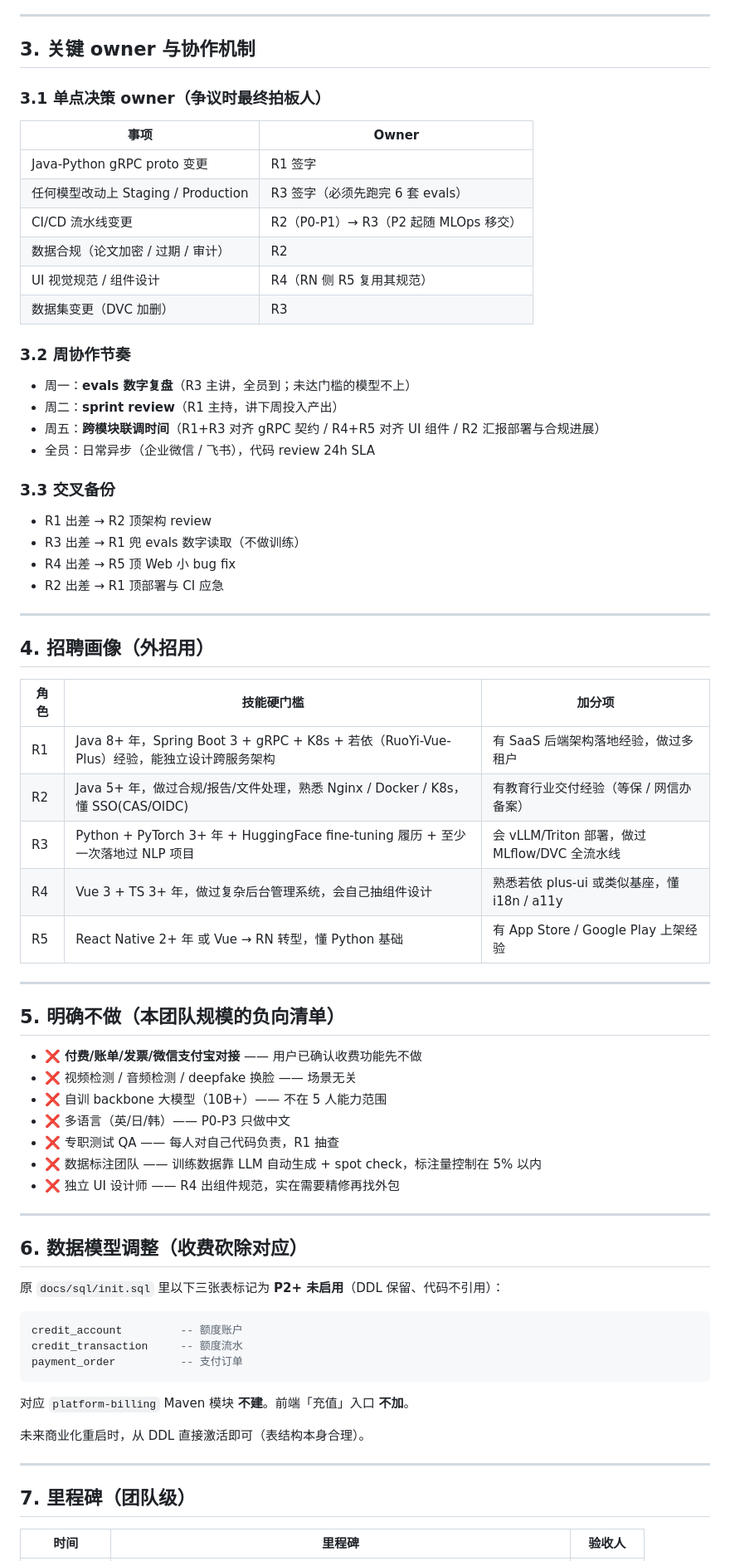
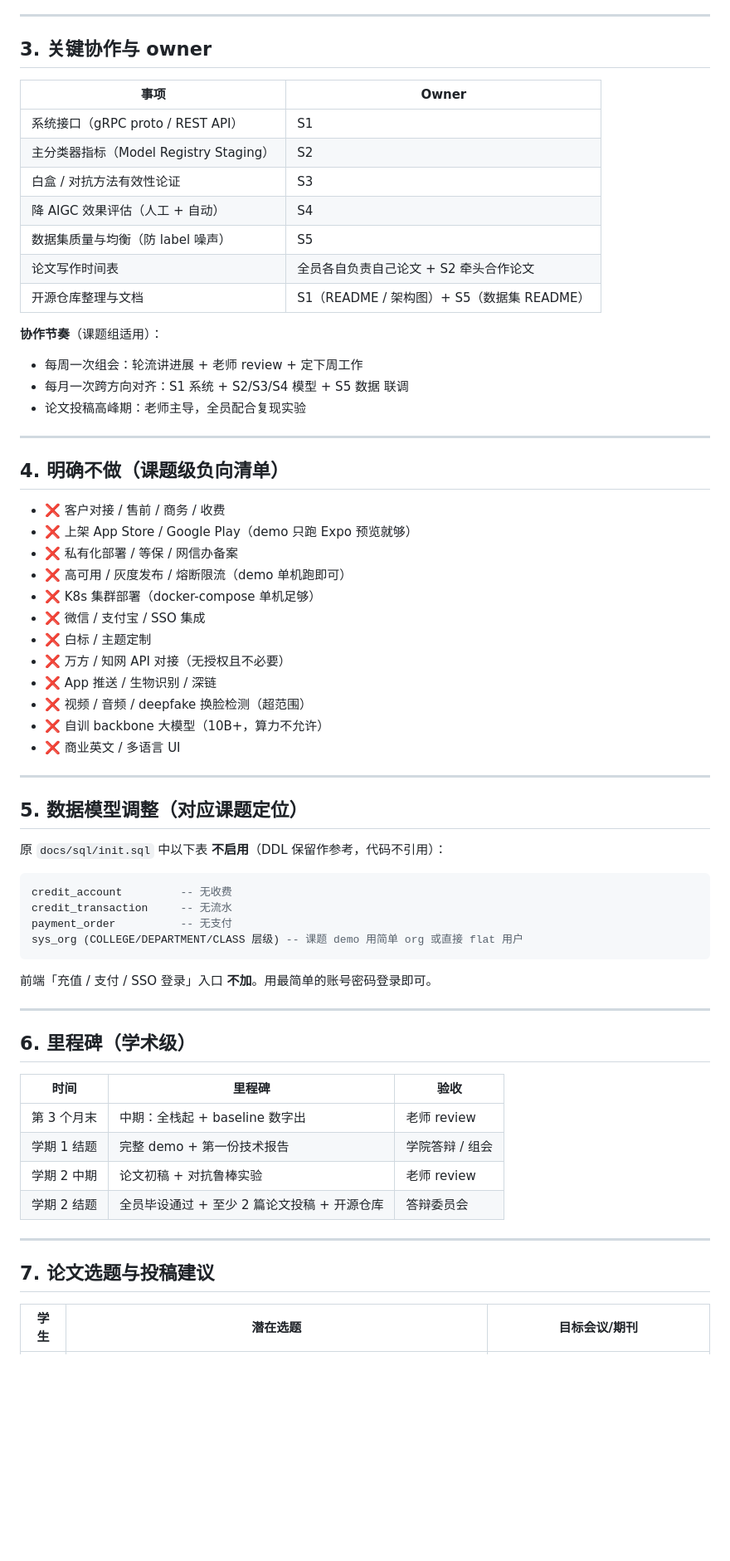
Before and after one commit to LINVCER/aigc-multimodal-detection, a Markdown page: docs/design/TEAM_ROLES.md, the part around one of its changes. Shown at 83% size. Rendered like a GitHub page; blank space fills up the shorter version.

Commit message:
docs(design): reframe TEAM_ROLES as 5-student research course project (no business/customers/billing)

````diff
--- a/docs/design/TEAM_ROLES.md
+++ b/docs/design/TEAM_ROLES.md
@@ -37,76 +64,69 @@
 
 ---
 
-## 3. 关键 owner 与协作机制
-
-### 3.1 单点决策 owner（争议时最终拍板人）
+## 3. 关键协作与 owner
 
 | 事项 | Owner |
 |---|---|
-| Java-Python gRPC proto 变更 | R1 签字 |
-| 任何模型改动上 Staging / Production | R3 签字（必须先跑完 6 套 evals） |
-| CI/CD 流水线变更 | R2（P0-P1）→ R3（P2 起随 MLOps 移交） |
-| 数据合规（论文加密 / 过期 / 审计） | R2 |
-| UI 视觉规范 / 组件设计 | R4（RN 侧 R5 复用其规范） |
-| 数据集变更（DVC 加删） | R3 |
+| 系统接口（gRPC proto / REST API） | S1 |
+| 主分类器指标（Model Registry Staging） | S2 |
+| 白盒 / 对抗方法有效性论证 | S3 |
+| 降 AIGC 效果评估（人工 + 自动） | S4 |
+| 数据集质量与均衡（防 label 噪声） | S5 |
+| 论文写作时间表 | 全员各自负责自己论文 + S2 牵头合作论文 |
+| 开源仓库整理与文档 | S1（README / 架构图）+ S5（数据集 README） |
 
-### 3.2 周协作节奏
-
-- 周一：**evals 数字复盘**（R3 主讲，全员到；未达门槛的模型不上）
-- 周二：**sprint review**（R1 主持，讲下周投入产出）
-- 周五：**跨模块联调时间**（R1+R3 对齐 gRPC 契约 / R4+R5 对齐 UI 组件 / R2 汇报部署与合规进展）
-- 全员：日常异步（企业微信 / 飞书），代码 review 24h SLA
-
-### 3.3 交叉备份
-
-- R1 出差 → R2 顶架构 review
-- R3 出差 → R1 兜 evals 数字读取（不做训练）
-- R4 出差 → R5 顶 Web 小 bug fix
-- R2 出差 → R1 顶部署与 CI 应急
+**协作节奏**（课题组适用）：
+- 每周一次组会：轮流讲进展 + 老师 review + 定下周工作
+- 每月一次跨方向对齐：S1 系统 + S2/S3/S4 模型 + S5 数据 联调
+- 论文投稿高峰期：老师主导，全员配合复现实验
 
 ---
 
-## 4. 招聘画像（外招用）
+## 4. 明确不做（课题级负向清单）
 
-| 角色 | 技能硬门槛 | 加分项 |
-|---|---|---|
-| R1 | Java 8+ 年，Spring Boot 3 + gRPC + K8s + 若依（RuoYi-Vue-Plus）经验，能独立设计跨服务架构 | 有 SaaS 后端架构落地经验，做过多租户 |
-| R2 | Java 5+ 年，做过合规/报告/文件处理，熟悉 Nginx / Docker / K8s，懂 SSO(CAS/OIDC) | 有教育行业交付经验（等保 / 网信办备案） |
-| R3 | Python + PyTorch 3+ 年 + HuggingFace fine-tuning 履历 + 至少一次落地过 NLP 项目 | 会 vLLM/Triton 部署，做过 MLflow/DVC 全流水线 |
-| R4 | Vue 3 + TS 3+ 年，做过复杂后台管理系统，会自己抽组件设计 | 熟悉若依 plus-ui 或类似基座，懂 i18n / a11y |
-| R5 | React Native 2+ 年 或 Vue → RN 转型，懂 Python 基础 | 有 App Store / Google Play 上架经验 |
+- ❌ 客户对接 / 售前 / 商务 / 收费
+- ❌ 上架 App Store / Google Play（demo 只跑 Expo 预览就够）
+- ❌ 私有化部署 / 等保 / 网信办备案
+- ❌ 高可用 / 灰度发布 / 熔断限流（demo 单机跑即可）
+- ❌ K8s 集群部署（docker-compose 单机足够）
+- ❌ 微信 / 支付宝 / SSO 集成
+- ❌ 白标 / 主题定制
+- ❌ 万方 / 知网 API 对接（无授权且不必要）
+- ❌ App 推送 / 生物识别 / 深链
+- ❌ 视频 / 音频 / deepfake 换脸检测（超范围）
+- ❌ 自训 backbone 大模型（10B+，算力不允许）
+- ❌ 商业英文 / 多语言 UI
 
 ---
 
-## 5. 明确不做（本团队规模的负向清单）
+## 5. 数据模型调整（对应课题定位）
 
-- ❌ **付费/账单/发票/微信支付宝对接** —— 用户已确认收费功能先不做
-- ❌ 视频检测 / 音频检测 / deepfake 换脸 —— 场景无关
-- ❌ 自训 backbone 大模型（10B+）—— 不在 5 人能力范围
-- ❌ 多语言（英/日/韩）—— P0-P3 只做中文
-- ❌ 专职测试 QA —— 每人对自己代码负责，R1 抽查
-- ❌ 数据标注团队 —— 训练数据靠 LLM 自动生成 + spot check，标注量控制在 5% 以内
-- ❌ 独立 UI 设计师 —— R4 出组件规范，实在需要精修再找外包
+原 `docs/sql/init.sql` 中以下表 **不启用**（DDL 保留作参考，代码不引用）：
+
+```sql
+credit_account         -- 无收费
+credit_transaction     -- 无流水
+payment_order          -- 无支付
+sys_org (COLLEGE/DEPARTMENT/CLASS 层级) -- 课题 demo 用简单 org 或直接 flat 用户
+```
+
+前端「充值 / 支付 / SSO 登录」入口 **不加**。用最简单的账号密码登录即可。
 
 ---
 
-## 6. 数据模型调整（收费砍除对应）
+## 6. 里程碑（学术级）
 
-原 `docs/sql/init.sql` 里以下三张表标记为 **P2+ 未启用**（DDL 保留、代码不引用）：
-
-```sql
-credit_account         -- 额度账户
-credit_transaction     -- 额度流水
-payment_order          -- 支付订单
-```
-
-对应 `platform-billing` Maven 模块 **不建**。前端「充值」入口 **不加**。
-
-未来商业化重启时，从 DDL 直接激活即可（表结构本身合理）。
+| 时间 | 里程碑 | 验收 |
+|---|---|---|
+| 第 3 个月末 | 中期：全栈起 + baseline 数字出 | 老师 review |
+| 学期 1 结题 | 完整 demo + 第一份技术报告 | 学院答辩 / 组会 |
+| 学期 2 中期 | 论文初稿 + 对抗鲁棒实验 | 老师 review |
+| 学期 2 结题 | 全员毕设通过 + 至少 2 篇论文投稿 + 开源仓库 | 答辩委员会 |
 
 ---
 
-## 7. 里程碑（团队级）
+## 7. 论文选题与投稿建议
 
-| 时间 | 里程碑 | 验收人 |
+| 学生 | 潜在选题 | 目标会议/期刊 |
 |---|---|---|
````
Also changed, not shown: other parts of docs/design/TEAM_ROLES.md (+69 -26 lines).
